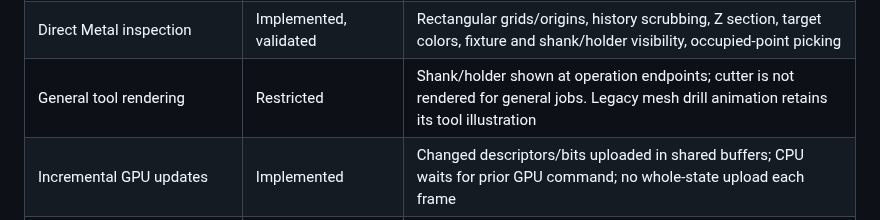
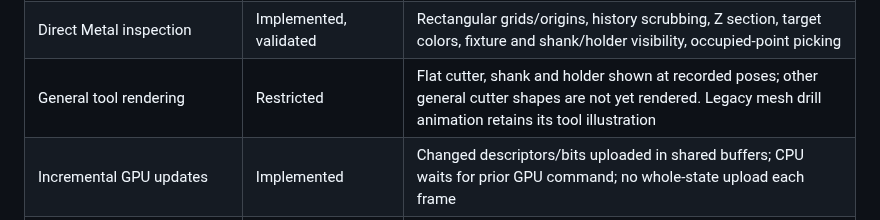
Before and after one commit to merkhet-io/menkh, a Markdown page: docs/CAPABILITIES.md, the part around the change. GitHub-like rendering.

```diff
--- a/docs/CAPABILITIES.md
+++ b/docs/CAPABILITIES.md
@@ -30,7 +30,7 @@ Menkh is a macOS/Apple Silicon geometric stock-removal engine. It consumes geome
 | Turning | Implemented, restricted | Complete-revolution rectangular-insert envelopes for longitudinal/facing cuts, explicit spindle origin/axis; independently validated radial profiles |
 | Combined milling and turning | Experimental geometric composition | Same stock and tilted/translated spindle transforms tested; no spindle-angle evolution, turret, synchronization, or production mill-turn claim |
 | Direct Metal inspection | Implemented, validated | Rectangular grids/origins, history scrubbing, Z section, target colors, fixture and shank/holder visibility, occupied-point picking |
-| General tool rendering | Restricted | Shank/holder shown at operation endpoints; cutter is not rendered for general jobs. Legacy mesh drill animation retains its tool illustration |
+| General tool rendering | Restricted | Flat cutter, shank and holder shown at recorded poses; other general cutter shapes are not yet rendered. Legacy mesh drill animation retains its tool illustration |
 | Incremental GPU updates | Implemented | Changed descriptors/bits uploaded in shared buffers; CPU waits for prior GPU command; no whole-state upload each frame |
 | Surface export | Implemented, validated | Greedy voxel-boundary OBJ quads, outward orientation, independently checked oriented volume and unit-edge closure; nonmanifold contacts reported |
 | Surface reconstruction / subvoxel truth | Unsupported | No Hermite samples, SDF material grid, resampling, or geometric smoothing. Normal averaging affects lighting only |
```
Also changed, not shown: README.md (+5 -1 lines), docs/FORMATS.md (+1 -1 lines), docs/POCKET-DEMO.md (added, +17 -0 lines), docs/pocket-demo.png (added), 6 other files.
